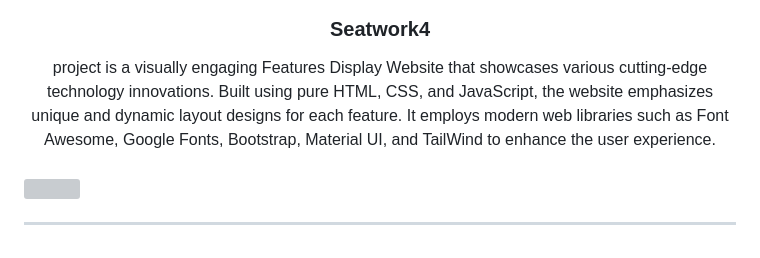
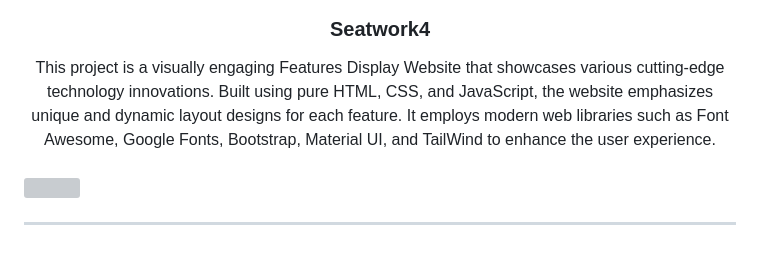
Before and after one commit to adrnandrda/WD-Seatwork4, a Markdown page: readme.md, the part around the change. GitHub-like rendering; grey boxes are pictures that could not be loaded.

```diff
--- a/readme.md
+++ b/readme.md
@@ -13,7 +13,7 @@
 </div>
 <!-- TODO: Make a short description -->
 <div align="center">
-  project is a visually engaging Features Display Website that showcases various cutting-edge technology innovations. Built using pure HTML, CSS, and JavaScript, the website emphasizes unique and dynamic layout designs for each feature. It employs modern web libraries such as Font Awesome, Google Fonts, Bootstrap, Material UI, and TailWind to enhance the user experience.
+  This project is a visually engaging Features Display Website that showcases various cutting-edge technology innovations. Built using pure HTML, CSS, and JavaScript, the website emphasizes unique and dynamic layout designs for each feature. It employs modern web libraries such as Font Awesome, Google Fonts, Bootstrap, Material UI, and TailWind to enhance the user experience.
 </div>
 
 <br />
```
